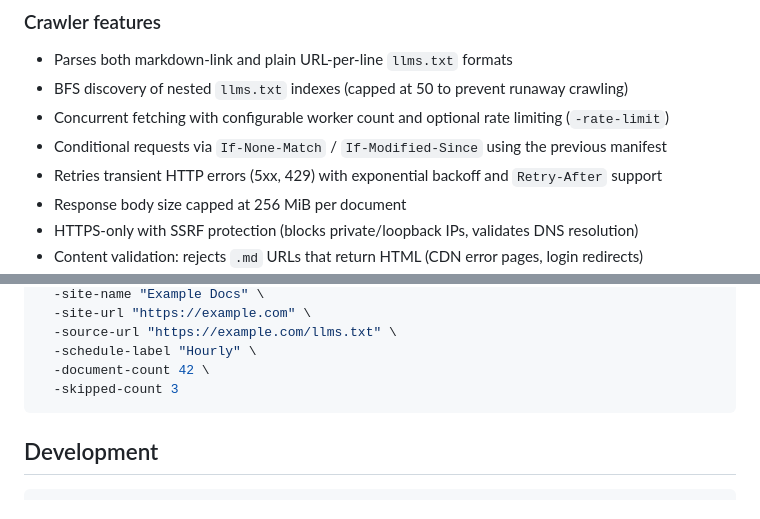
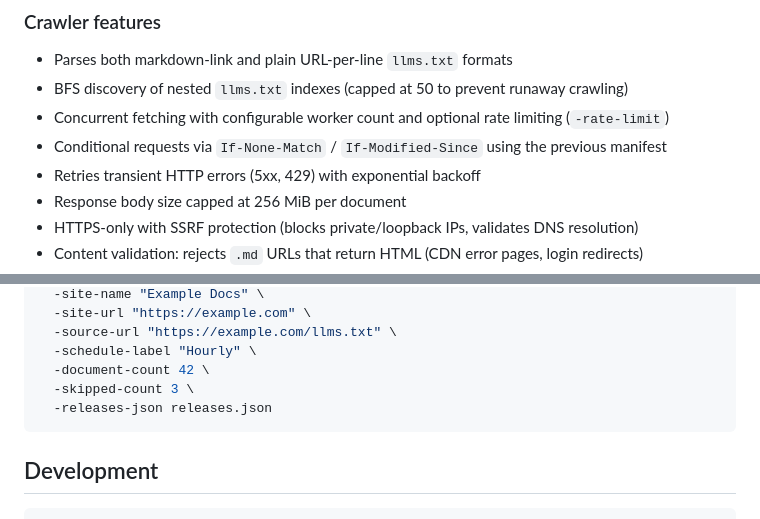
Before and after one commit to llms-txt-archive/llmstxt, a Markdown page: README.md, 2 parts joined by grey strips. Rendered like a GitHub page.

Commit message:
fix: correct archive contract wording, README claims, and readmegen example
- CLAUDE.md: archive contract now mentions llms.txt source and nested
  index files alongside .md documents and README.md
- README.md: remove false Retry-After support claim (parsed but not
  honored, exponential backoff is what actually runs)
- README.md: add missing -releases-json flag to readmegen example

Co-Authored-By: Claude Opus 4.6 (1M context) <noreply@anthropic.com>

````diff
--- a/README.md
+++ b/README.md
@@ -60,7 +60,7 @@ flowchart TB
 - BFS discovery of nested `llms.txt` indexes (capped at 50 to prevent runaway crawling)
 - Concurrent fetching with configurable worker count and optional rate limiting (`-rate-limit`)
 - Conditional requests via `If-None-Match` / `If-Modified-Since` using the previous manifest
-- Retries transient HTTP errors (5xx, 429) with exponential backoff and `Retry-After` support
+- Retries transient HTTP errors (5xx, 429) with exponential backoff
 - Response body size capped at 256 MiB per document
 - HTTPS-only with SSRF protection (blocks private/loopback IPs, validates DNS resolution)
 - Content validation: rejects `.md` URLs that return HTML (CDN error pages, login redirects)
@@ -101,7 +101,8 @@ go run ./cmd/readmegen \
   -source-url "https://example.com/llms.txt" \
   -schedule-label "Hourly" \
   -document-count 42 \
-  -skipped-count 3
+  -skipped-count 3 \
+  -releases-json releases.json
 ```
 
 ## Development
````
